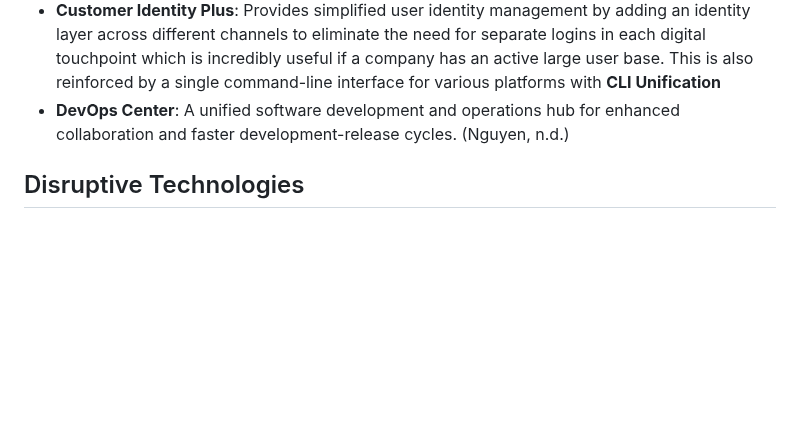
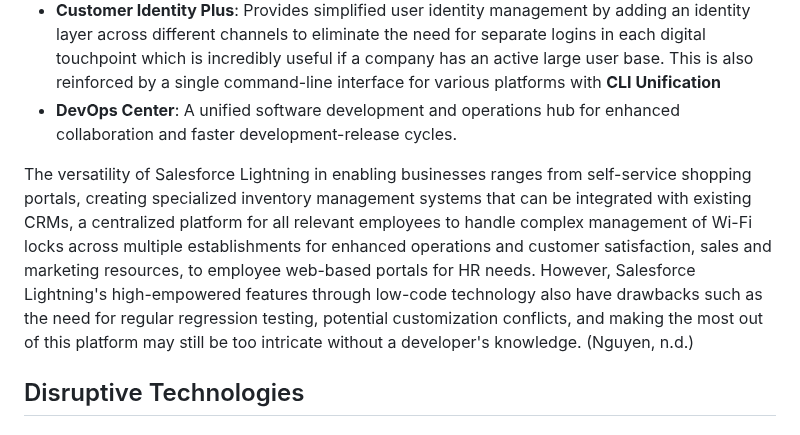
Before and after one commit to ibportugal/mms142-groupk-2023.github.io, a Markdown page: README.md, the part around the change. Drawn GitHub-style; blank space fills up the shorter version.

Commit message:
Update README.md
finished salesforce

```diff
--- a/README.md
+++ b/README.md
@@ -91,7 +91,10 @@ Vendor lock-in refers to a situation where a customer becomes dependent on the v
 These are some of the features embedded within the platform to make such claims possible:
 - **Einstein Automate**: Enables businesses to create workflows, automate business processes through bots, and sift data to generate forecasts for maximum efficiency, just by clicking (no coding at all).
 - **Customer Identity Plus**: Provides simplified user identity management by adding an identity layer across different channels to eliminate the need for separate logins in each digital touchpoint which is incredibly useful if a company has an active large user base. This is also reinforced by a single command-line interface for various platforms with **CLI Unification**
-- **DevOps Center**: A unified software development and operations hub for enhanced collaboration and faster development-release cycles. (Nguyen, n.d.)
+- **DevOps Center**: A unified software development and operations hub for enhanced collaboration and faster development-release cycles.
+
+The versatility of Salesforce Lightning in enabling businesses ranges from self-service shopping portals, creating specialized inventory management systems that can be integrated with existing CRMs, a centralized platform for all relevant employees to handle complex management of Wi-Fi locks across multiple establishments for enhanced operations and customer satisfaction, sales and marketing resources, to employee web-based portals for HR needs. However, Salesforce Lightning's high-empowered features through low-code technology also have drawbacks such as the need for regular regression testing, potential customization conflicts, and making the most out of this platform may still be too intricate without a developer's knowledge. (Nguyen, n.d.)
+
 
 ## Disruptive Technologies
 
```
